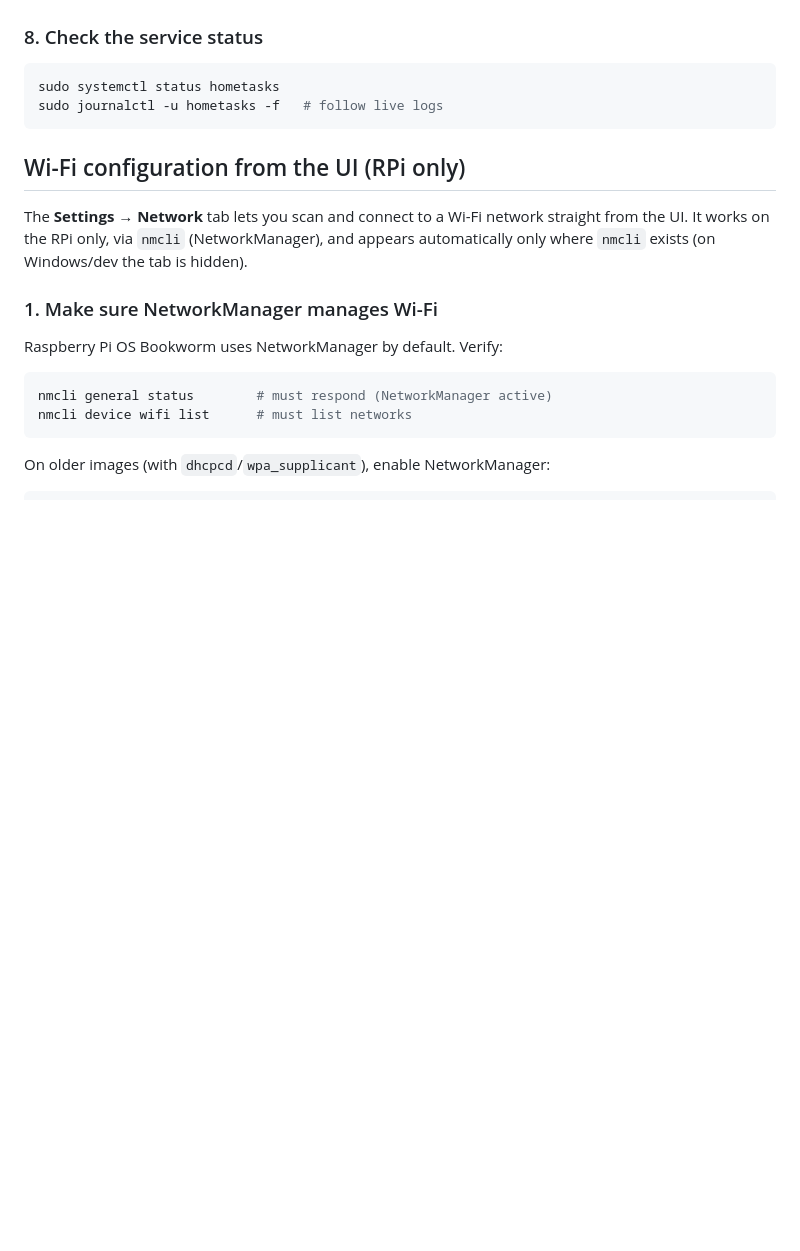
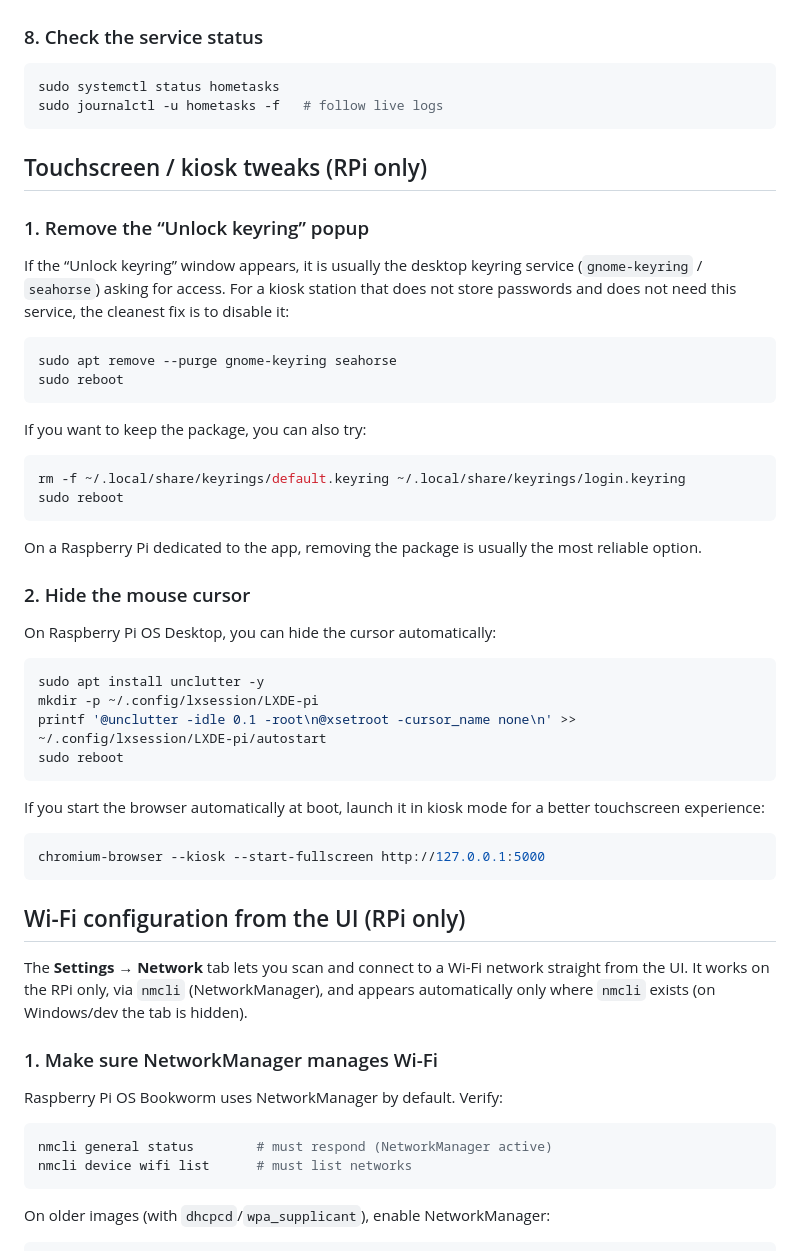
Before and after one commit to dvaduva/HomeTasks, a Markdown page: deploy/DEPLOY.en.md, the part around the change. GitHub-like rendering; blank space fills up the shorter version.

````diff
--- a/deploy/DEPLOY.en.md
+++ b/deploy/DEPLOY.en.md
@@ -94,6 +94,43 @@ sudo systemctl start hometasks
 ```bash
 sudo systemctl status hometasks
 sudo journalctl -u hometasks -f   # follow live logs
+```
+
+## Touchscreen / kiosk tweaks (RPi only)
+
+### 1. Remove the “Unlock keyring” popup
+
+If the “Unlock keyring” window appears, it is usually the desktop keyring service (`gnome-keyring` / `seahorse`) asking for access. For a kiosk station that does not store passwords and does not need this service, the cleanest fix is to disable it:
+
+```bash
+sudo apt remove --purge gnome-keyring seahorse
+sudo reboot
+```
+
+If you want to keep the package, you can also try:
+
+```bash
+rm -f ~/.local/share/keyrings/default.keyring ~/.local/share/keyrings/login.keyring
+sudo reboot
+```
+
+On a Raspberry Pi dedicated to the app, removing the package is usually the most reliable option.
+
+### 2. Hide the mouse cursor
+
+On Raspberry Pi OS Desktop, you can hide the cursor automatically:
+
+```bash
+sudo apt install unclutter -y
+mkdir -p ~/.config/lxsession/LXDE-pi
+printf '@unclutter -idle 0.1 -root\n@xsetroot -cursor_name none\n' >> ~/.config/lxsession/LXDE-pi/autostart
+sudo reboot
+```
+
+If you start the browser automatically at boot, launch it in kiosk mode for a better touchscreen experience:
+
+```bash
+chromium-browser --kiosk --start-fullscreen http://127.0.0.1:5000
 ```
 
 ## Wi-Fi configuration from the UI (RPi only)
````
Also changed, not shown: deploy/DEPLOY.md (+37 -0 lines), docs/INSTALLATION.md (+4 -1 lines).
